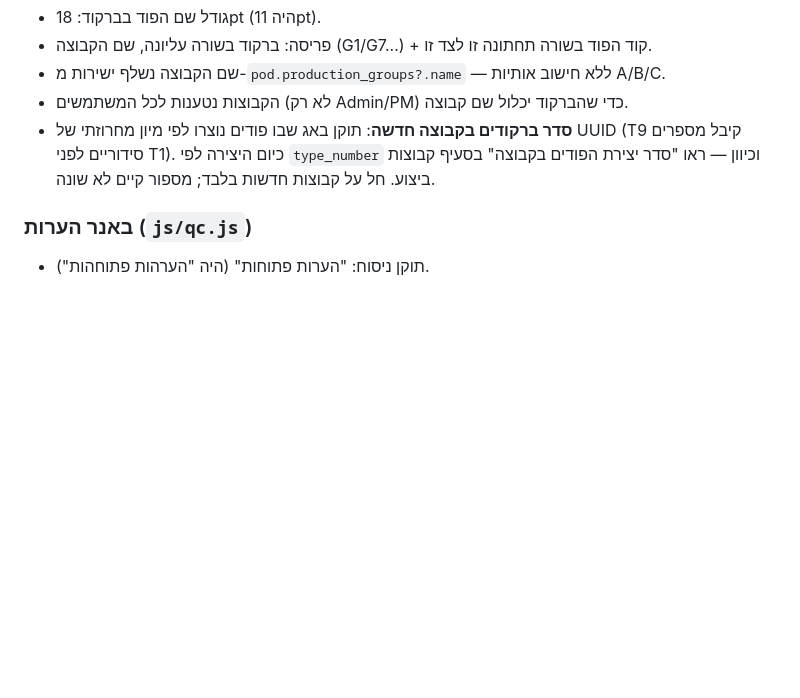
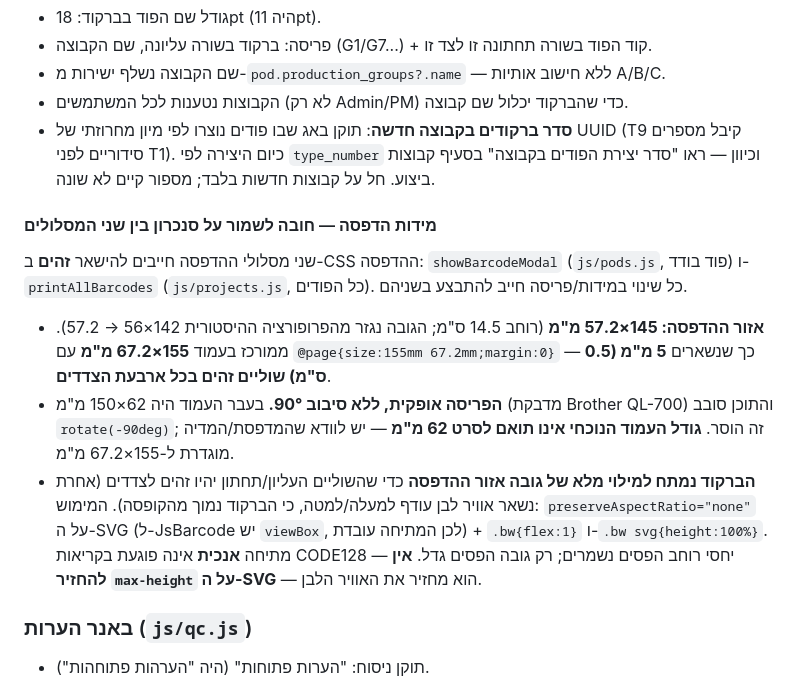
Before and after one commit to dlkenig-lang/770770, a Markdown page: CLAUDE.md, the part around the change. Rendered like a GitHub page; blank space fills up the shorter version.

Commit message:
תיעוד מידות הדפסת ברקוד ב-CLAUDE.md
הוספת תת-סעיף "מידות הדפסה" תחת סעיף הברקוד: אזור הדפסה 145×57.2 מ"מ
בעמוד 155×67.2 מ"מ עם שוליים אחידים 5 מ"מ, פריסה אופקית ללא סיבוב,
ומתיחת הברקוד למילוי הגובה (preserveAspectRatio=none). הודגש הצורך
לשמור על סנכרון בין showBarcodeModal ל-printAllBarcodes.

Co-Authored-By: Claude Opus 4.8 <noreply@anthropic.com>
Claude-Session: https://claude.ai/code/session_01YQ7AZH4ineCfq77w24nNhC

```diff
--- a/CLAUDE.md
+++ b/CLAUDE.md
@@ -264,6 +264,13 @@ const CASTING_ITEM_KEYS = ['length_dims', 'width_dims', 'pipe_slope', 'pipe_fixa
 - הקבוצות נטענות לכל המשתמשים (לא רק Admin/PM) כדי שהברקוד יכלול שם קבוצה.
 - **סדר ברקודים בקבוצה חדשה**: תוקן באג שבו פודים נוצרו לפי מיון מחרוזתי של UUID (T9 קיבל מספרים סידוריים לפני T1). כיום היצירה לפי `type_number` וכיוון — ראו "סדר יצירת הפודים בקבוצה" בסעיף קבוצות ביצוע. חל על קבוצות חדשות בלבד; מספור קיים לא שונה.
 
+#### מידות הדפסה — חובה לשמור על סנכרון בין שני המסלולים
+שני מסלולי ההדפסה חייבים להישאר **זהים** ב-CSS ההדפסה: `showBarcodeModal` (`js/pods.js`, פוד בודד) ו-`printAllBarcodes` (`js/projects.js`, כל הפודים). כל שינוי במידות/פריסה חייב להתבצע בשניהם.
+
+- **אזור ההדפסה: 145×57.2 מ"מ** (רוחב 14.5 ס"מ; הגובה נגזר מהפרופורציה ההיסטורית 142×56 → 57.2). ממורכז בעמוד **155×67.2 מ"מ** עם `@page{size:155mm 67.2mm;margin:0}` — כך שנשארים **5 מ"מ (0.5 ס"מ) שוליים זהים בכל ארבעת הצדדים**.
+- **הפריסה אופקית, ללא סיבוב 90°.** בעבר העמוד היה 62×150 מ"מ (מדבקת Brother QL-700) והתוכן סובב `rotate(-90deg)`; זה הוסר. **גודל העמוד הנוכחי אינו תואם לסרט 62 מ"מ** — יש לוודא שהמדפסת/המדיה מוגדרת ל-155×67.2 מ"מ.
+- **הברקוד נמתח למילוי מלא של גובה אזור ההדפסה** כדי שהשוליים העליון/תחתון יהיו זהים לצדדים (אחרת נשאר אוויר לבן עודף למעלה/למטה, כי הברקוד נמוך מהקופסה). המימוש: `preserveAspectRatio="none"` על ה-SVG (ל-JsBarcode יש `viewBox`, לכן המתיחה עובדת) + `.bw{flex:1}` ו-`.bw svg{height:100%}`. מתיחה **אנכית** אינה פוגעת בקריאות CODE128 — יחסי רוחב הפסים נשמרים; רק גובה הפסים גדל. **אין להחזיר `max-height` על ה-SVG** — הוא מחזיר את האוויר הלבן.
+
 ### באנר הערות (`js/qc.js`)
 - תוקן ניסוח: "הערות פתוחות" (היה "הערהות פתוחהות").
 
```
